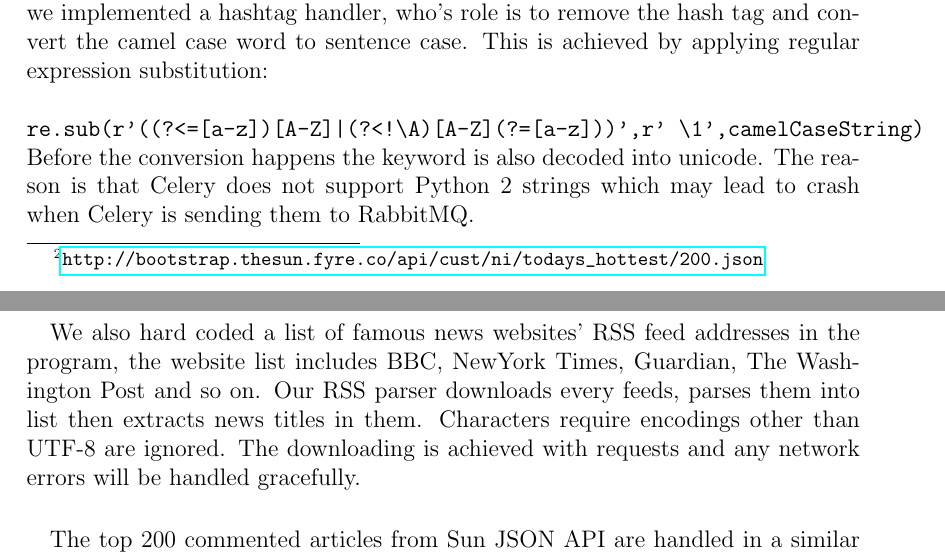
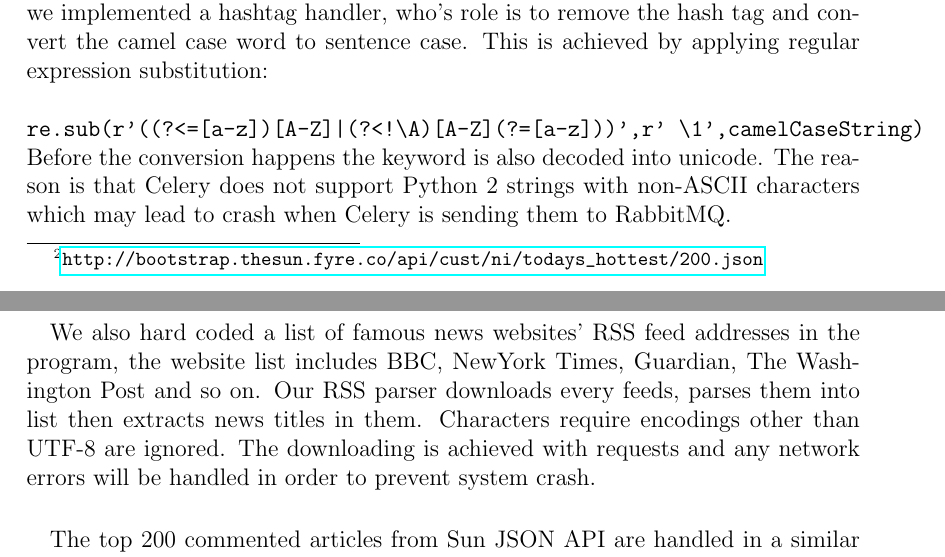
Before and after one commit to chrissorchard/malucrawl, a LaTeX paper (doc/report/final-report.tex, which reads doc/report/tech-sections/collecting-the-internet/trend-sources.tex): two parts of pages 41 and 42 of 87, joined at a grey line, cut so that both start at the same text. Compiled offline with pdfLaTeX.

Commit message:
Minor fixes in trend implementation.

```diff
--- a/doc/report/tech-sections/collecting-the-internet/trend-sources.tex
+++ b/doc/report/tech-sections/collecting-the-internet/trend-sources.tex
@@ -46,7 +46,8 @@ applying regular expression substitution: \\
 \verb`re.sub(r'((?<=[a-z])[A-Z]|(?<!\A)[A-Z](?=[a-z]))',r' \1',camelCaseString)`
 \newline
 Before the conversion happens the keyword is also decoded into unicode. The
-reason is that Celery does not support Python 2 strings which may lead to
+reason is that Celery does not support Python 2 strings with non-ASCII characters
+which may lead to
 crash when Celery is sending them to RabbitMQ.
 \paragraph{}
 We also hard coded a list of famous news websites' RSS feed addresses in the
@@ -54,7 +55,7 @@ program, the website list includes BBC, NewYork Times, Guardian, The Washington
 Post and so on. Our RSS parser downloads every feeds, parses them into list
 then extracts news titles in them. Characters require encodings other than
 UTF-8 are ignored. The downloading is achieved with requests and any network
-errors will be handled gracefully.
+errors will be handled in order to prevent system crash.
 \paragraph{}
 The top 200 commented articles from Sun JSON API are handled in a similar way
 as that of RSS feeds. Due to good compatibility between Python and JSON we
```
Also changed, not shown: doc/report/tech-sections/clam-av/evaluation.tex (+1 -1 lines).
